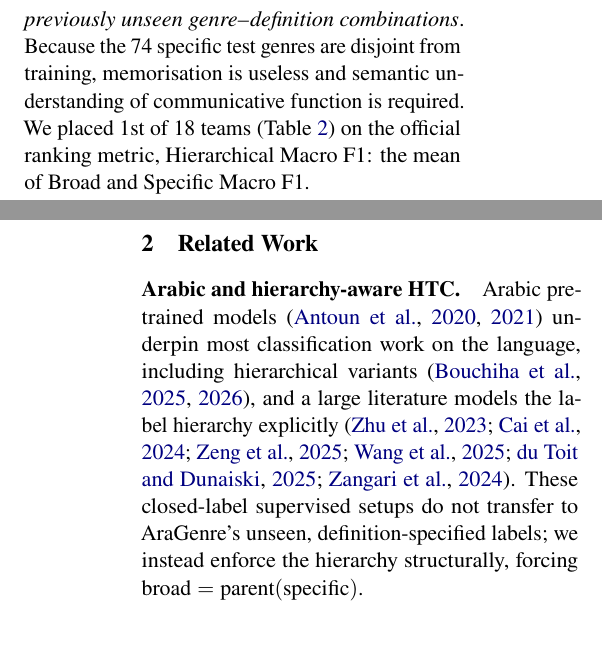
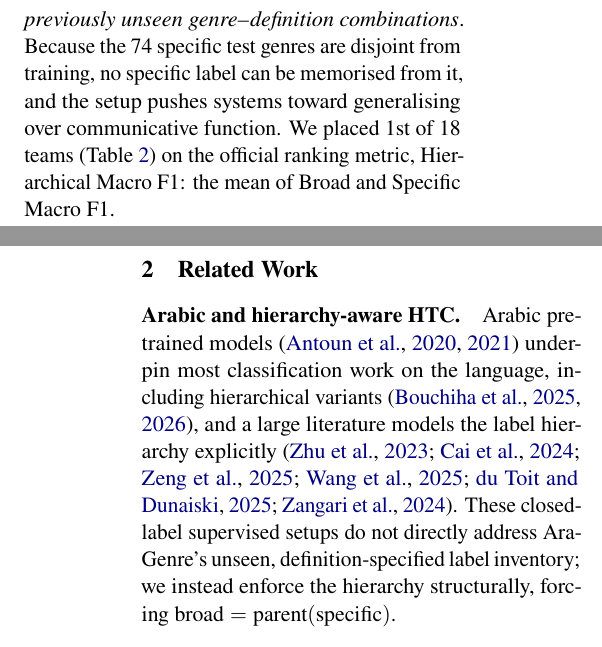
Before and after one commit to Hassn11q/thakaa-aragenre-2026, a LaTeX paper (paper/aragenre_thaka.tex): two parts of the columns of pages 1 and 2 of 12, joined at a grey line, cut so that both start at the same text. Compiled offline with LuaLaTeX.

Commit message:
fix: soften four categorical claims lost in an earlier edit

```diff
--- a/paper/aragenre_thaka.tex
+++ b/paper/aragenre_thaka.tex
@@ -82,8 +82,8 @@ systems receive English genre definitions and limited synthetic training data, b
 hidden benchmark contains noisier naturally occurring Arabic spanning Modern Standard
 Arabic, Classical Arabic, and multiple dialects, with \emph{previously unseen
 genre--definition combinations}. Because the 74 specific test genres are disjoint from
-training, memorisation is useless and semantic understanding of communicative function
-is required. We placed 1st of 18 teams (Table~\ref{tab:metrics}) on the official ranking metric,
+training, no specific label can be memorised from it, and the setup pushes systems toward
+generalising over communicative function. We placed 1st of 18 teams (Table~\ref{tab:metrics}) on the official ranking metric,
 Hierarchical Macro~F1: the mean of Broad and Specific Macro~F1.
 
 Our contributions are:
@@ -112,7 +112,8 @@ levels).
 \paragraph{Arabic and hierarchy-aware HTC.} Arabic pretrained models~\citep{antoun2020arabert,antoun2021aragpt2}
 underpin most classification work on the language, including hierarchical variants~\citep{aragpt2htc2025,arabichtc2026}, and a large
 literature models the label hierarchy explicitly~\citep{zhu2023hitin,cai2023hpt,zeng2025cpm,wang2025hierclassifier,combining2025,htcsurvey2024}.
-These closed-label supervised setups do not transfer to AraGenre's unseen, definition-specified labels; we instead
+These closed-label supervised setups do not directly address AraGenre's unseen,
+definition-specified label inventory; we instead
 enforce the hierarchy structurally, forcing $\text{broad}=\text{parent}(\text{specific})$.
 
 \paragraph{Zero-shot HTC, LLM judging, and consensus.} Prior systems reach an unseen label
```
Also changed, not shown: paper/aragenre_thaka.pdf, paper/aragenre_thaka.tex (9 more changed lines).
